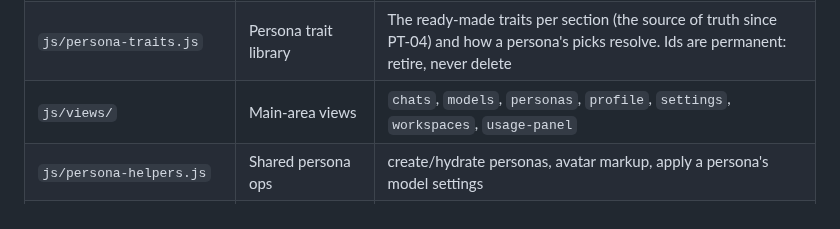
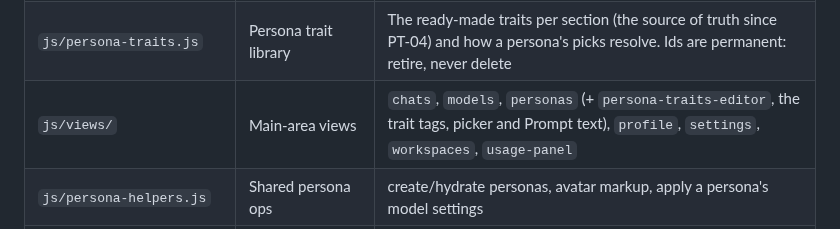
Before and after one commit to tresbien-rai/assistant, a Markdown page: CLAUDE.md, the part around the change. Rendered like a GitHub page.

Commit message:
docs(PT-05): persona traits complete
Co-Authored-By: Claude Opus 5.5 <noreply@anthropic.com>
Claude-Session: https://claude.ai/code/session_01ERQXbdshBkcFEmn3hq43YK

```diff
--- a/CLAUDE.md
+++ b/CLAUDE.md
@@ -175,7 +175,7 @@ The data model, server layout and prompt assembly are described in
 | `js/settings-store.js` | Persistence | Settings, personas, catalog and API keys; the debounced auto-save |
 | `js/persona-sections.js` | Persona prompt assembly | The six-section vocabulary; composes the persona prompt client-side |
 | `js/persona-traits.js` | Persona trait library | The ready-made traits per section (the source of truth since PT-04) and how a persona's picks resolve. Ids are permanent: retire, never delete |
-| `js/views/` | Main-area views | `chats`, `models`, `personas`, `profile`, `settings`, `workspaces`, `usage-panel` |
+| `js/views/` | Main-area views | `chats`, `models`, `personas` (+ `persona-traits-editor`, the trait tags, picker and Prompt text), `profile`, `settings`, `workspaces`, `usage-panel` |
 | `js/persona-helpers.js` | Shared persona ops | create/hydrate personas, avatar markup, apply a persona's model settings |
 | `js/avatar.js` | Floating avatar | Size/corner presets, free-drag positioning, the image or emoji it shows |
 | `js/status-bar.js` | Status bar | Billed-token usage and its breakdown |
```
Also changed, not shown: docs/design/PERSONA_TRAITS_DESIGN.md (+2 -2 lines).
